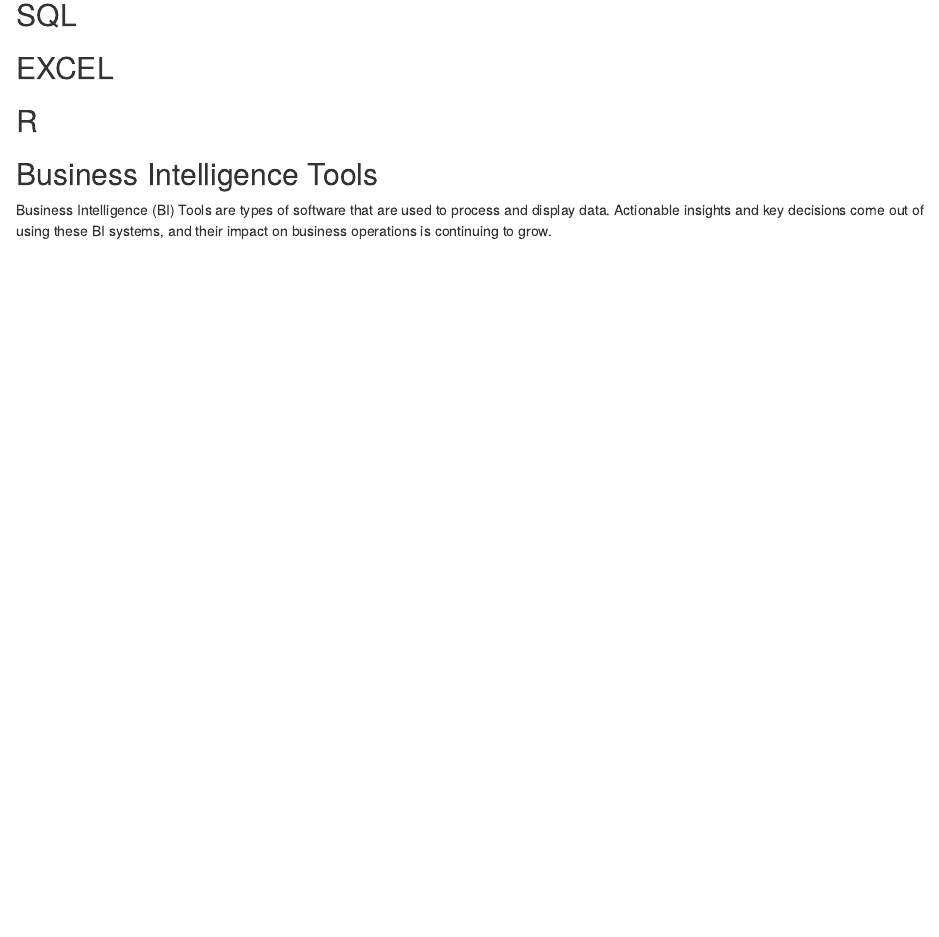
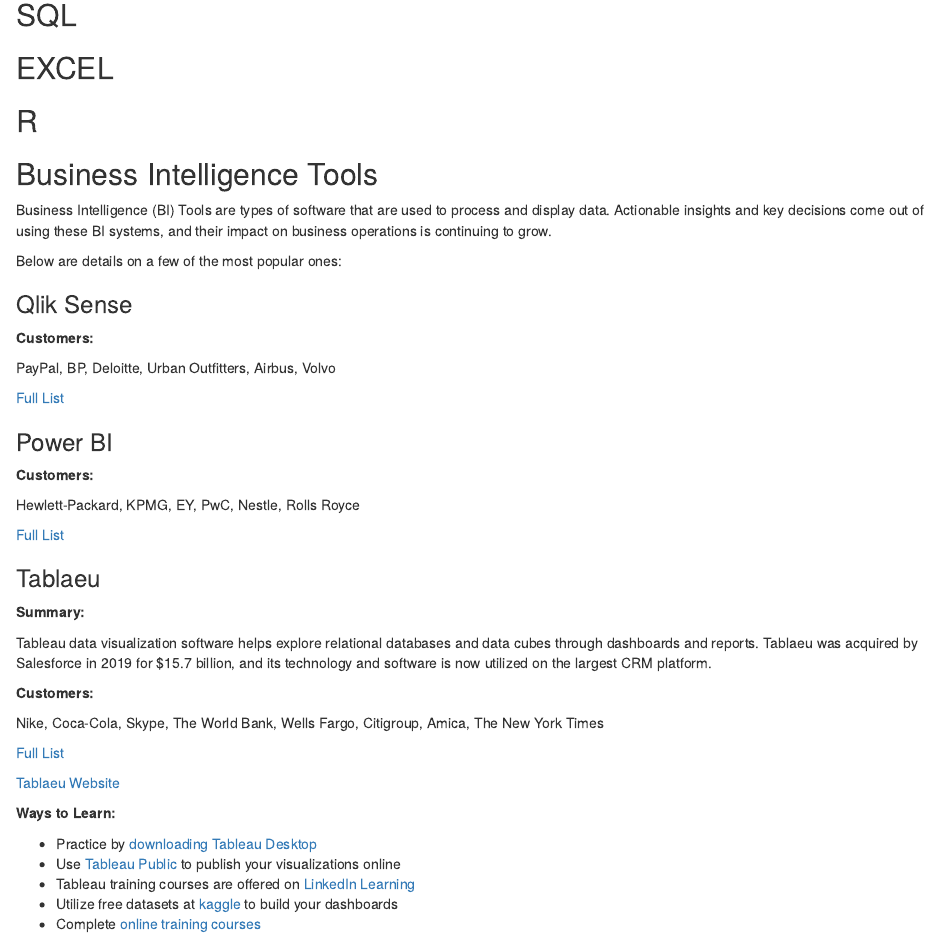
Before and after one commit to gthuiz/MBAnCareerPulse, an R Markdown document (04-Resources.Rmd): the page in a window 1100 px wide, from 180 px down. Rendered offline with R 4.5, knitr and Pandoc, with nearby package versions; drawn as R Markdown's standard HTML page in place of the format the file asks for.

Commit message:
adding in bi tools info

```diff
--- a/04-Resources.Rmd
+++ b/04-Resources.Rmd
@@ -13,3 +13,45 @@
 ## Business Intelligence Tools {-#business-intelligence-tools}
 
 Business Intelligence (BI) Tools are types of software that are used to process and display data.  Actionable insights and key decisions come out of using these BI systems, and their impact on business operations is continuing to grow.
+
+Below are details on a few of the most popular ones:
+
+### Qlik Sense {-#qlik-sense}
+
+**Customers:**
+
+PayPal, BP, Deloitte, Urban Outfitters, Airbus, Volvo
+
+[Full List](https://www.qlik.com/us/solutions/customers/customer-stories)
+
+
+### Power BI {-#power-bi}
+
+**Customers:**
+
+Hewlett-Packard, KPMG, EY, PwC, Nestle, Rolls Royce
+
+[Full List](https://powerbi.microsoft.com/en-us/customer-showcase/)
+
+
+### Tablaeu {-#tablaeu}
+
+**Summary:**
+
+Tableau data visualization software helps explore relational databases and data cubes through dashboards and reports.  Tablaeu was acquired by Salesforce in 2019 for $15.7 billion, and its technology and software is now utilized on the largest CRM platform.
+
+**Customers:**
+
+Nike, Coca-Cola, Skype, The World Bank, Wells Fargo, Citigroup, Amica, The New York Times
+
+[Full List](https://www.tableau.com/why-tableau/our-customers)
+
+[Tablaeu Website](https://www.tableau.com/)
+
+**Ways to Learn:**
+
+- Practice by [downloading Tableau Desktop](https://www.tableau.com/products/desktop)
+- Use [Tableau Public](https://public.tableau.com/s/) to publish your visualizations online
+- Tableau training courses are offered on [LinkedIn Learning](https://www.linkedin.com/learning/topics/tableau)
+- Utilize free datasets at [kaggle](https://www.kaggle.com/) to build your dashboards
+- Complete [online training courses](https://www.simplilearn.com/tableau-training-and-data-visualization-course)
```
Also changed, not shown: docs/search.json, 2 other files.
